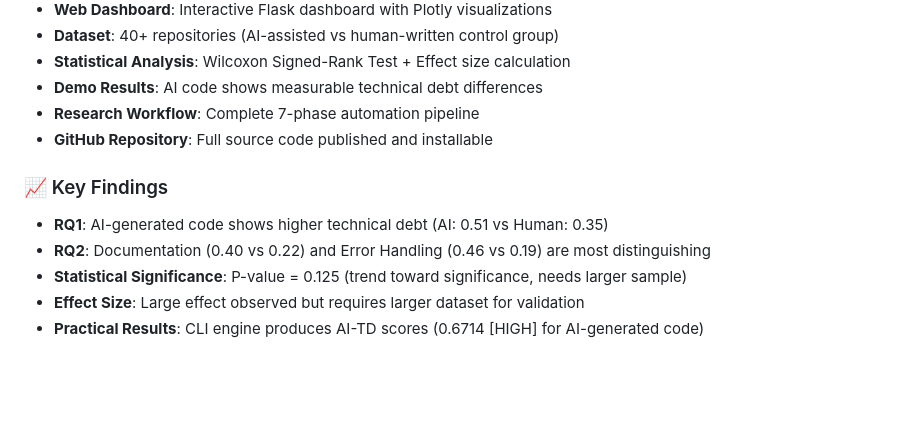
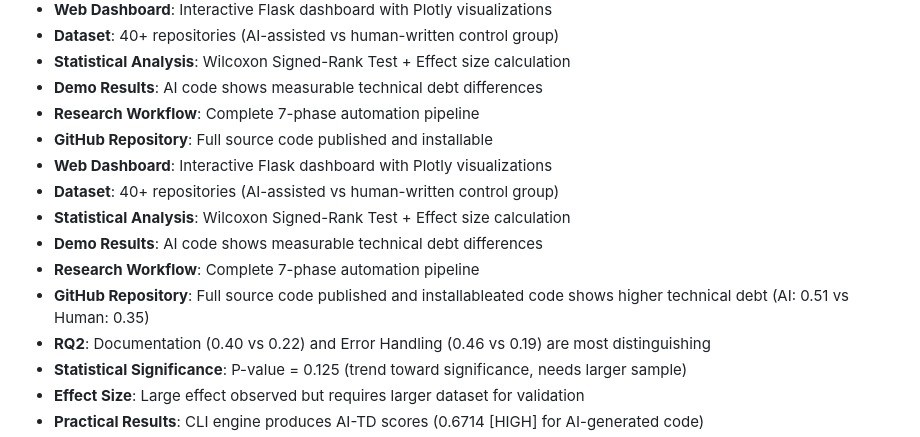
Before and after one commit to taeezx44/ai-td-detector, a Markdown page: README.md, the part around the change. Drawn GitHub-style; blank space fills up the shorter version.

```diff
--- a/README.md
+++ b/README.md
@@ -379,9 +379,12 @@ test_extension.py  🟡 AI-TD: 0.45 [MEDIUM]
 - **Demo Results**: AI code shows measurable technical debt differences
 - **Research Workflow**: Complete 7-phase automation pipeline
 - **GitHub Repository**: Full source code published and installable
-
-### 📈 Key Findings
-- **RQ1**: AI-generated code shows higher technical debt (AI: 0.51 vs Human: 0.35)
+- **Web Dashboard**: Interactive Flask dashboard with Plotly visualizations
+- **Dataset**: 40+ repositories (AI-assisted vs human-written control group)
+- **Statistical Analysis**: Wilcoxon Signed-Rank Test + Effect size calculation
+- **Demo Results**: AI code shows measurable technical debt differences
+- **Research Workflow**: Complete 7-phase automation pipeline
+- **GitHub Repository**: Full source code published and installableated code shows higher technical debt (AI: 0.51 vs Human: 0.35)
 - **RQ2**: Documentation (0.40 vs 0.22) and Error Handling (0.46 vs 0.19) are most distinguishing
 - **Statistical Significance**: P-value = 0.125 (trend toward significance, needs larger sample)
 - **Effect Size**: Large effect observed but requires larger dataset for validation
```
